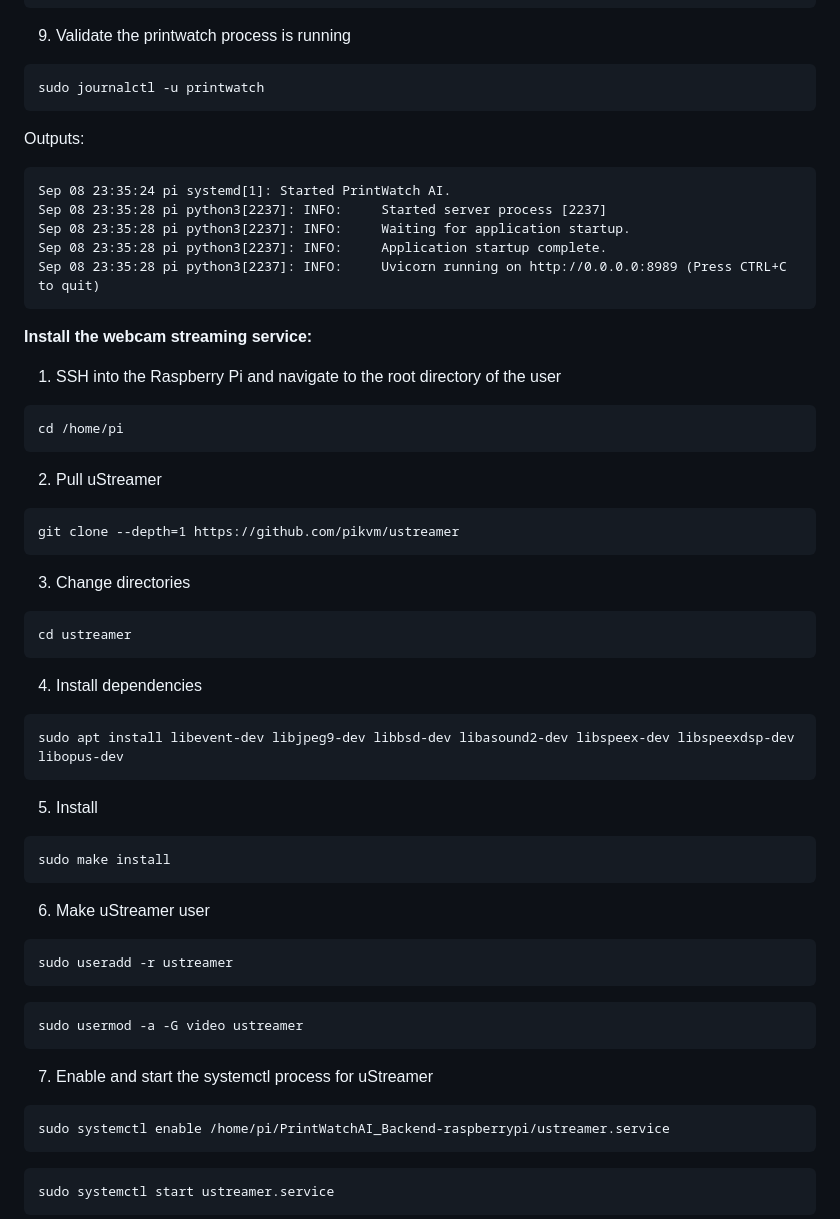
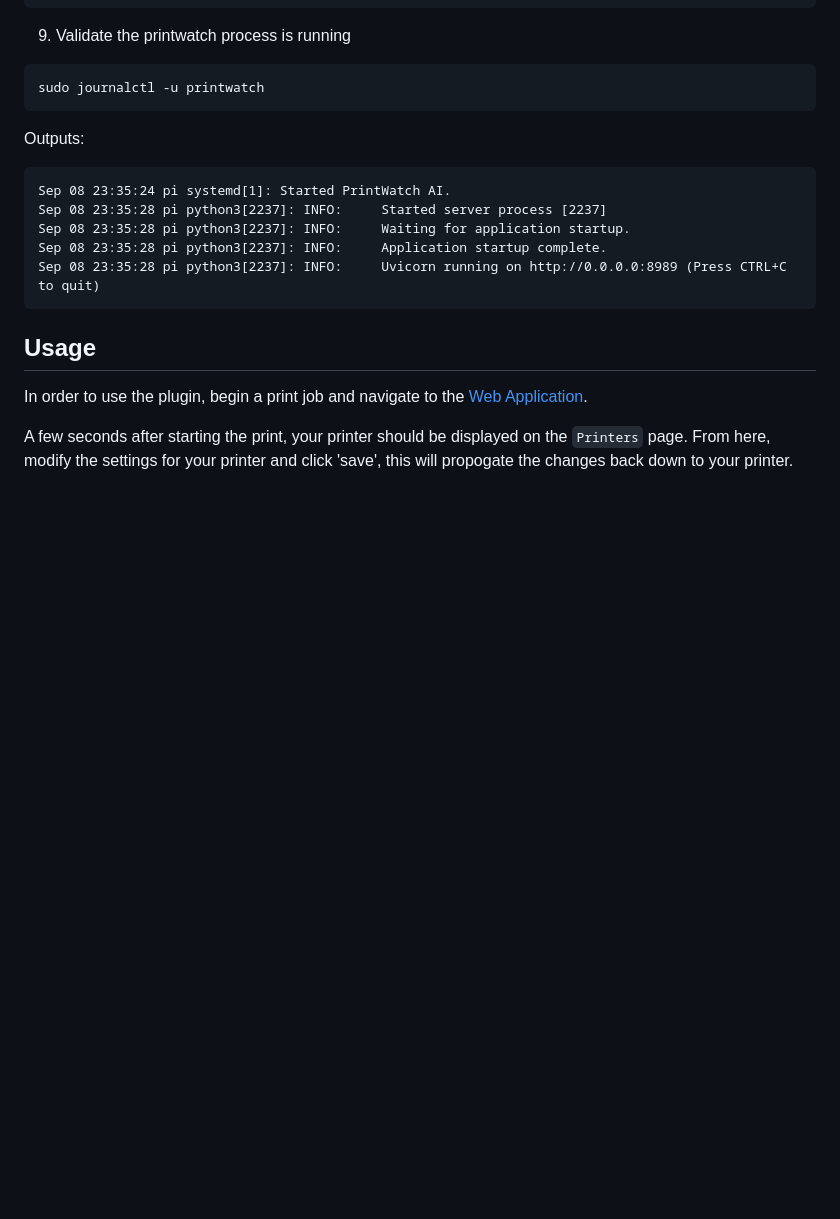
Before and after one commit to printpal-io/Klipper-PrintWatch, a Markdown page: README.md, the part around one of its changes. Rendered like a GitHub page; blank space fills up the shorter version.

````diff
--- a/README.md
+++ b/README.md
@@ -65,40 +73,8 @@ Sep 08 23:35:28 pi python3[2237]: INFO:     Application startup complete.
 Sep 08 23:35:28 pi python3[2237]: INFO:     Uvicorn running on http://0.0.0.0:8989 (Press CTRL+C to quit)
 ```
 
-**Install the webcam streaming service:**
+## Usage
+In order to use the plugin, begin a print job and navigate to the [Web Application](https://app.printpal.io).
 
-1. SSH into the Raspberry Pi and navigate to the root directory of the user
-```
-cd /home/pi
-```
-2. Pull uStreamer
-```
-git clone --depth=1 https://github.com/pikvm/ustreamer
-```
-3. Change directories
-```
-cd ustreamer
-```
-4. Install dependencies
-```
-sudo apt install libevent-dev libjpeg9-dev libbsd-dev libasound2-dev libspeex-dev libspeexdsp-dev libopus-dev
-```
-5. Install
-```
-sudo make install
-```
-6. Make uStreamer user
-```
-sudo useradd -r ustreamer
-```
-```
-sudo usermod -a -G video ustreamer
-```
-7. Enable and start the systemctl process for uStreamer
-```
-sudo systemctl enable /home/pi/PrintWatchAI_Backend-raspberrypi/ustreamer.service
-```
-```
-sudo systemctl start ustreamer.service
-```
+A few seconds after starting the print, your printer should be displayed on the `Printers` page. From here, modify the settings for your printer and click 'save', this will propogate the changes back down to your printer.
 
````
Also changed, not shown: other parts of README.md (+22 -123 lines).
